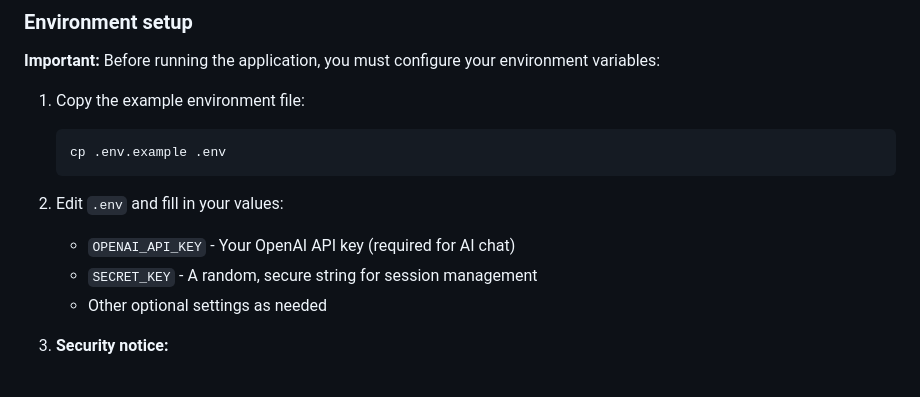
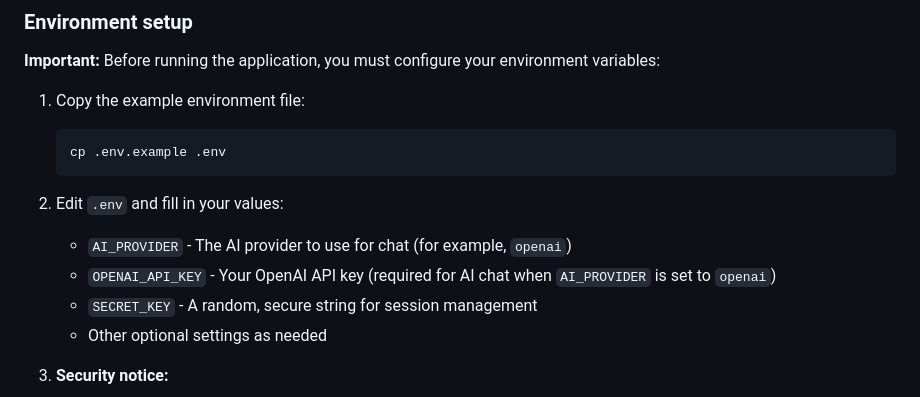
Before and after one commit to AnomFIN/Overmind, a Markdown page: README.md, the part around the change. Rendered like a GitHub page.

Commit message:
Update README.md
Co-authored-by: Copilot <175728472+Copilot@users.noreply.github.com>

````diff
--- a/README.md
+++ b/README.md
@@ -371,7 +371,8 @@ python3 install.py
    ```
 
 2. Edit `.env` and fill in your values:
-   - `OPENAI_API_KEY` - Your OpenAI API key (required for AI chat)
+   - `AI_PROVIDER` - The AI provider to use for chat (for example, `openai`)
+   - `OPENAI_API_KEY` - Your OpenAI API key (required for AI chat when `AI_PROVIDER` is set to `openai`)
    - `SECRET_KEY` - A random, secure string for session management
    - Other optional settings as needed
 
````
